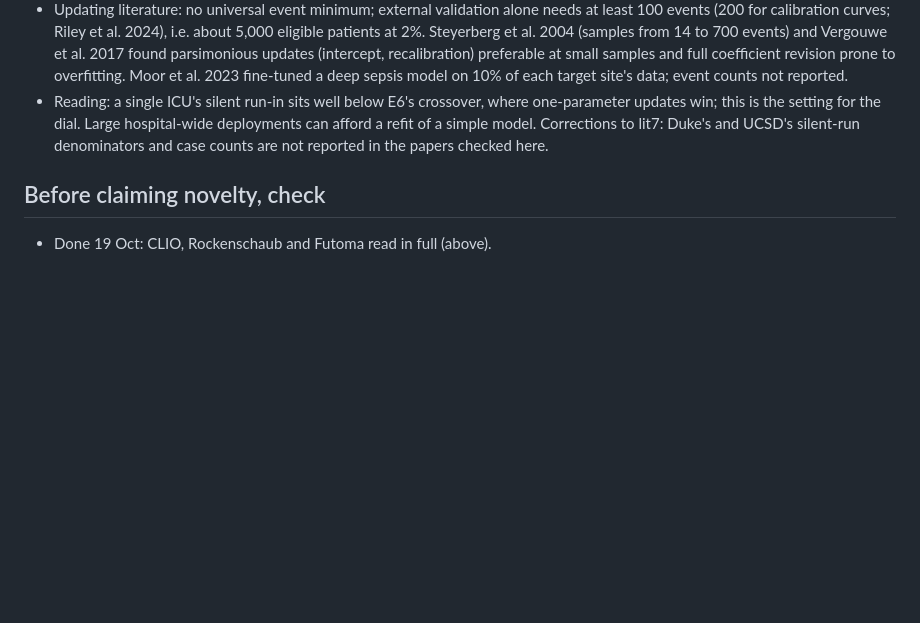
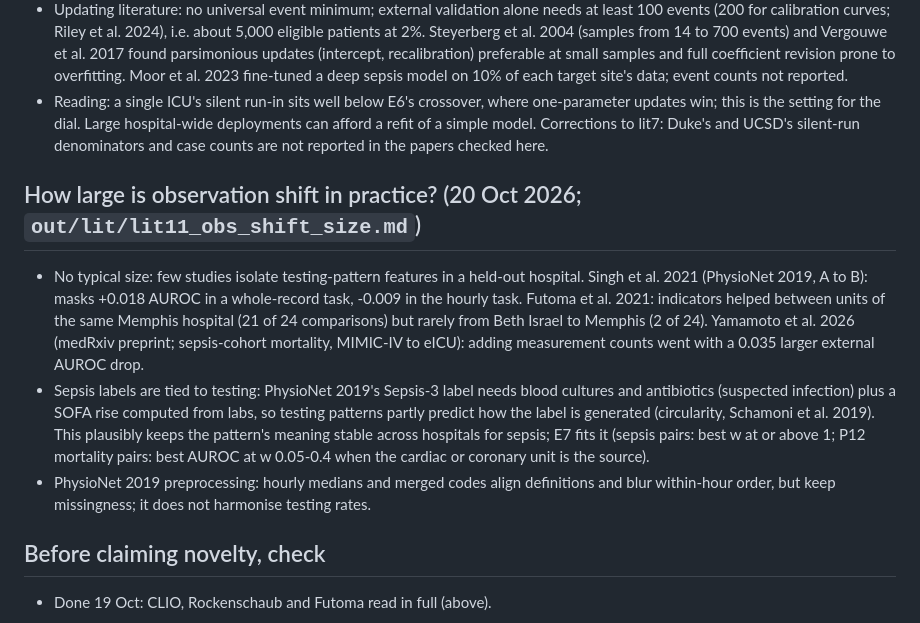
Before and after one commit to wjremy/DL-Observation-Shift-Project, a Markdown page: docs/GAP.md, the part around the change. Drawn GitHub-style; blank space fills up the shorter version.

Commit message:
GAP: how large observation shift is in practice; sepsis labels tied to testing
Co-Authored-By: Claude Opus 5.5 <noreply@anthropic.com>

```diff
--- a/docs/GAP.md
+++ b/docs/GAP.md
@@ -58,6 +58,12 @@ E6 (STATUS.md): on Beth Israel to Emory, choosing w is stable from about 1,000 p
 - Updating literature: no universal event minimum; external validation alone needs at least 100 events (200 for calibration curves; Riley et al. 2024), i.e. about 5,000 eligible patients at 2%. Steyerberg et al. 2004 (samples from 14 to 700 events) and Vergouwe et al. 2017 found parsimonious updates (intercept, recalibration) preferable at small samples and full coefficient revision prone to overfitting. Moor et al. 2023 fine-tuned a deep sepsis model on 10% of each target site's data; event counts not reported.
 - Reading: a single ICU's silent run-in sits well below E6's crossover, where one-parameter updates win; this is the setting for the dial. Large hospital-wide deployments can afford a refit of a simple model. Corrections to lit7: Duke's and UCSD's silent-run denominators and case counts are not reported in the papers checked here.
 
+## How large is observation shift in practice? (20 Oct 2026; `out/lit/lit11_obs_shift_size.md`)
+
+- No typical size: few studies isolate testing-pattern features in a held-out hospital. Singh et al. 2021 (PhysioNet 2019, A to B): masks +0.018 AUROC in a whole-record task, -0.009 in the hourly task. Futoma et al. 2021: indicators helped between units of the same Memphis hospital (21 of 24 comparisons) but rarely from Beth Israel to Memphis (2 of 24). Yamamoto et al. 2026 (medRxiv preprint; sepsis-cohort mortality, MIMIC-IV to eICU): adding measurement counts went with a 0.035 larger external AUROC drop.
+- Sepsis labels are tied to testing: PhysioNet 2019's Sepsis-3 label needs blood cultures and antibiotics (suspected infection) plus a SOFA rise computed from labs, so testing patterns partly predict how the label is generated (circularity, Schamoni et al. 2019). This plausibly keeps the pattern's meaning stable across hospitals for sepsis; E7 fits it (sepsis pairs: best w at or above 1; P12 mortality pairs: best AUROC at w 0.05-0.4 when the cardiac or coronary unit is the source).
+- PhysioNet 2019 preprocessing: hourly medians and merged codes align definitions and blur within-hour order, but keep missingness; it does not harmonise testing rates.
+
 ## Before claiming novelty, check
 
 - Done 19 Oct: CLIO, Rockenschaub and Futoma read in full (above).
```
Also changed, not shown: out/lit/lit11_obs_shift_size.md (added, +49 -0 lines).
